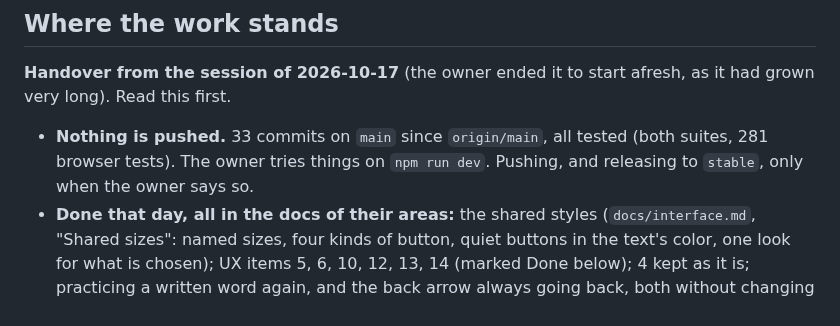
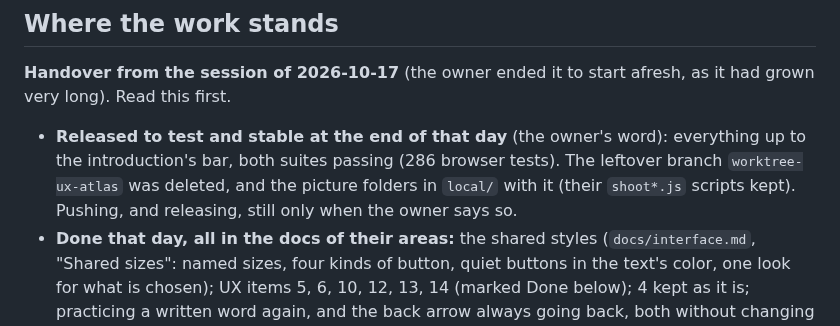
Before and after one commit to BunnyApocalypse/yutu-chinese, a Markdown page: docs/history.md, the part around the change. GitHub-like rendering.

Commit message:
Handover: released to test and stable, leftovers cleaned up
Co-Authored-By: Claude Opus 5.5 <noreply@anthropic.com>

```diff
--- a/docs/history.md
+++ b/docs/history.md
@@ -6,7 +6,7 @@ Moved word for word from CLAUDE.md on 2026-10-15; see `docs/README.md` for where
 
 **Handover from the session of 2026-10-17** (the owner ended it to start afresh, as it had grown very long). Read this first.
 
-- **Nothing is pushed.** 33 commits on `main` since `origin/main`, all tested (both suites, 281 browser tests). The owner tries things on `npm run dev`. Pushing, and releasing to `stable`, only when the owner says so.
+- **Released to test and stable at the end of that day** (the owner's word): everything up to the introduction's bar, both suites passing (286 browser tests). The leftover branch `worktree-ux-atlas` was deleted, and the picture folders in `local/` with it (their `shoot*.js` scripts kept). Pushing, and releasing, still only when the owner says so.
 - **Done that day, all in the docs of their areas:** the shared styles (`docs/interface.md`, "Shared sizes": named sizes, four kinds of button, quiet buttons in the text's color, one look for what is chosen); UX items 5, 6, 10, 12, 13, 14 (marked Done below); 4 kept as it is; practicing a written word again, and the back arrow always going back, both without changing the grade (`docs/cards.md`); the arrows over the writing area's edges on a phone and beside it where there is room, and on tone cards too; two columns on a screen held sideways, and a card's text growing with it (`docs/pitfalls.md`); two bugs of a word's popup on a card fixed; `src/wordsPanel.js` split into seven files and the old names renamed (`docs/layout.md`); the 楷体 font dropped by the owner; Anki deck import and Yutu light/dark looks put on the to-do list (below).
 - **Open, waiting for the owner:**
   - **Done later that day: the top bar stays while scrolling** (the owner said yes to the draft; `docs/interface.md`, "The menu"), with the line under it only once scrolled, and a browser test (`words.browser.js`). Pictures as built in `local/sticky-built/` (`node local/sticky-built/shoot.js`).
```
